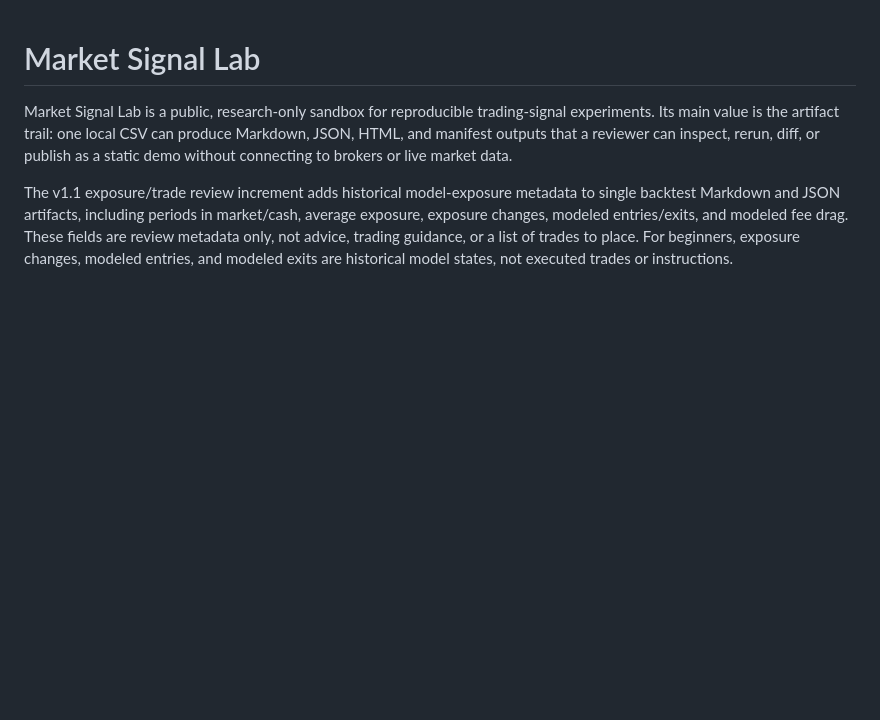
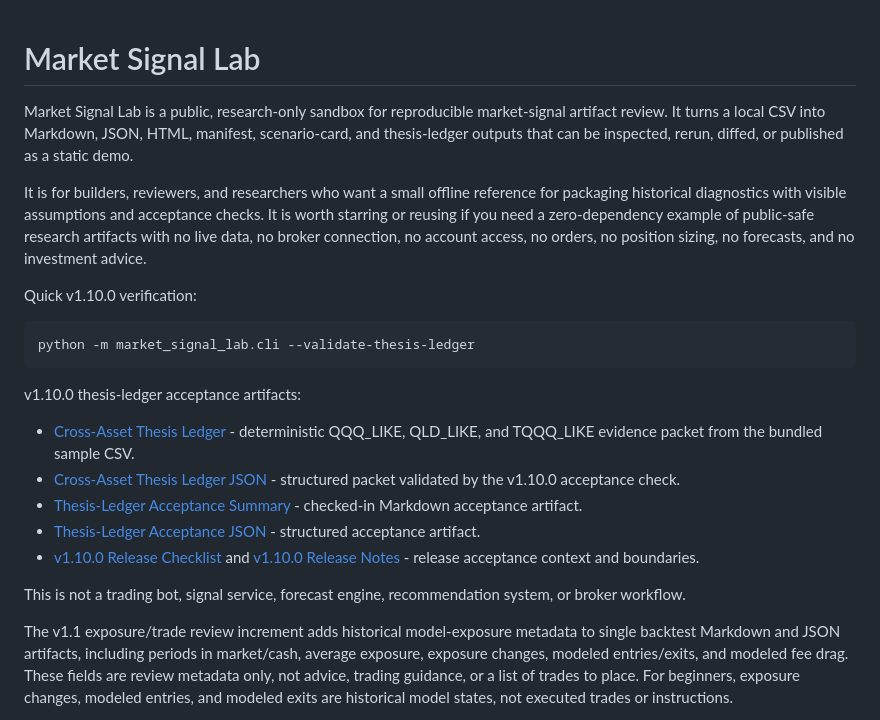
Before and after one commit to SergioYin/market-signal-lab, a Markdown page: README.md, the part around the change. Drawn GitHub-style; blank space fills up the shorter version.

Commit message:
docs: improve cold-user landing

````diff
--- a/README.md
+++ b/README.md
@@ -1,6 +1,24 @@
 # Market Signal Lab
 
-Market Signal Lab is a public, research-only sandbox for reproducible trading-signal experiments. Its main value is the artifact trail: one local CSV can produce Markdown, JSON, HTML, and manifest outputs that a reviewer can inspect, rerun, diff, or publish as a static demo without connecting to brokers or live market data.
+Market Signal Lab is a public, research-only sandbox for reproducible market-signal artifact review. It turns a local CSV into Markdown, JSON, HTML, manifest, scenario-card, and thesis-ledger outputs that can be inspected, rerun, diffed, or published as a static demo.
+
+It is for builders, reviewers, and researchers who want a small offline reference for packaging historical diagnostics with visible assumptions and acceptance checks. It is worth starring or reusing if you need a zero-dependency example of public-safe research artifacts with no live data, no broker connection, no account access, no orders, no position sizing, no forecasts, and no investment advice.
+
+Quick v1.10.0 verification:
+
+```bash
+python -m market_signal_lab.cli --validate-thesis-ledger
+```
+
+v1.10.0 thesis-ledger acceptance artifacts:
+
+- [Cross-Asset Thesis Ledger](reports/cross-asset-thesis-ledger.md) - deterministic QQQ_LIKE, QLD_LIKE, and TQQQ_LIKE evidence packet from the bundled sample CSV.
+- [Cross-Asset Thesis Ledger JSON](reports/cross-asset-thesis-ledger.json) - structured packet validated by the v1.10.0 acceptance check.
+- [Thesis-Ledger Acceptance Summary](reports/cross-asset-thesis-ledger-acceptance.md) - checked-in Markdown acceptance artifact.
+- [Thesis-Ledger Acceptance JSON](reports/cross-asset-thesis-ledger-acceptance.json) - structured acceptance artifact.
+- [v1.10.0 Release Checklist](docs/release-v1.10.0.md) and [v1.10.0 Release Notes](docs/release-notes-v1.10.0.md) - release acceptance context and boundaries.
+
+This is not a trading bot, signal service, forecast engine, recommendation system, or broker workflow.
 
 The v1.1 exposure/trade review increment adds historical model-exposure metadata to single backtest Markdown and JSON artifacts, including periods in market/cash, average exposure, exposure changes, modeled entries/exits, and modeled fee drag. These fields are review metadata only, not advice, trading guidance, or a list of trades to place. For beginners, exposure changes, modeled entries, and modeled exits are historical model states, not executed trades or instructions.
 
````
